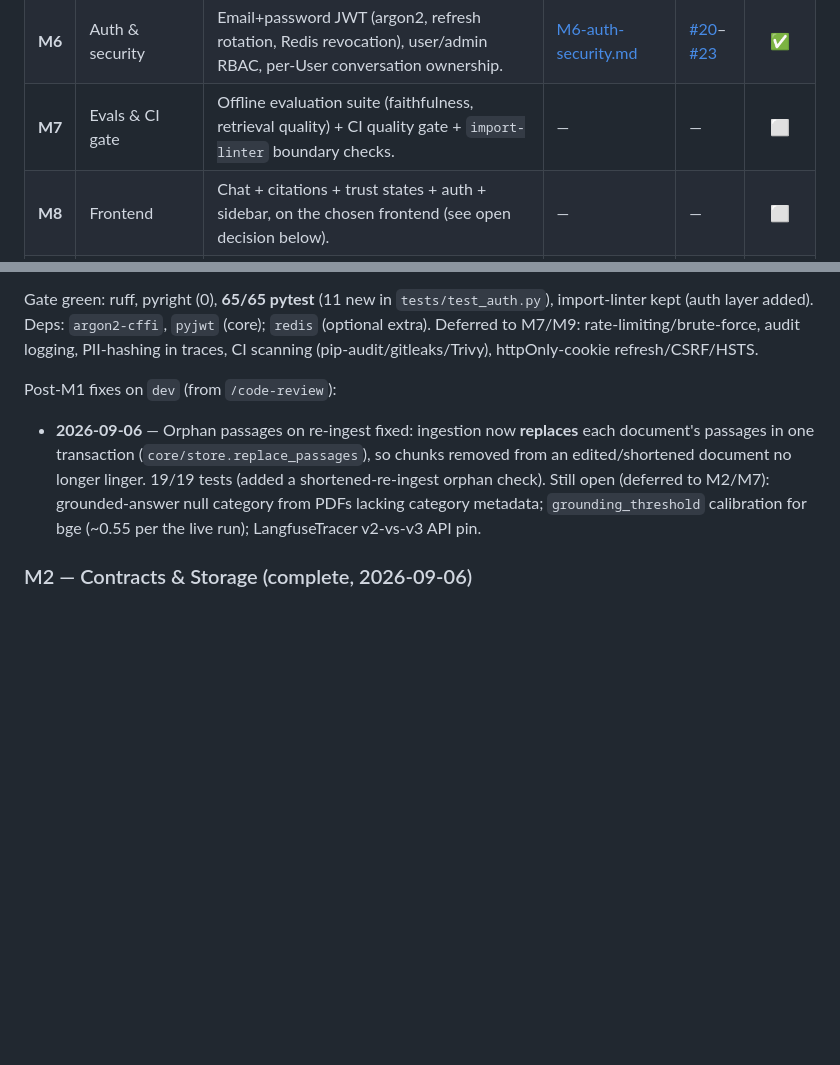
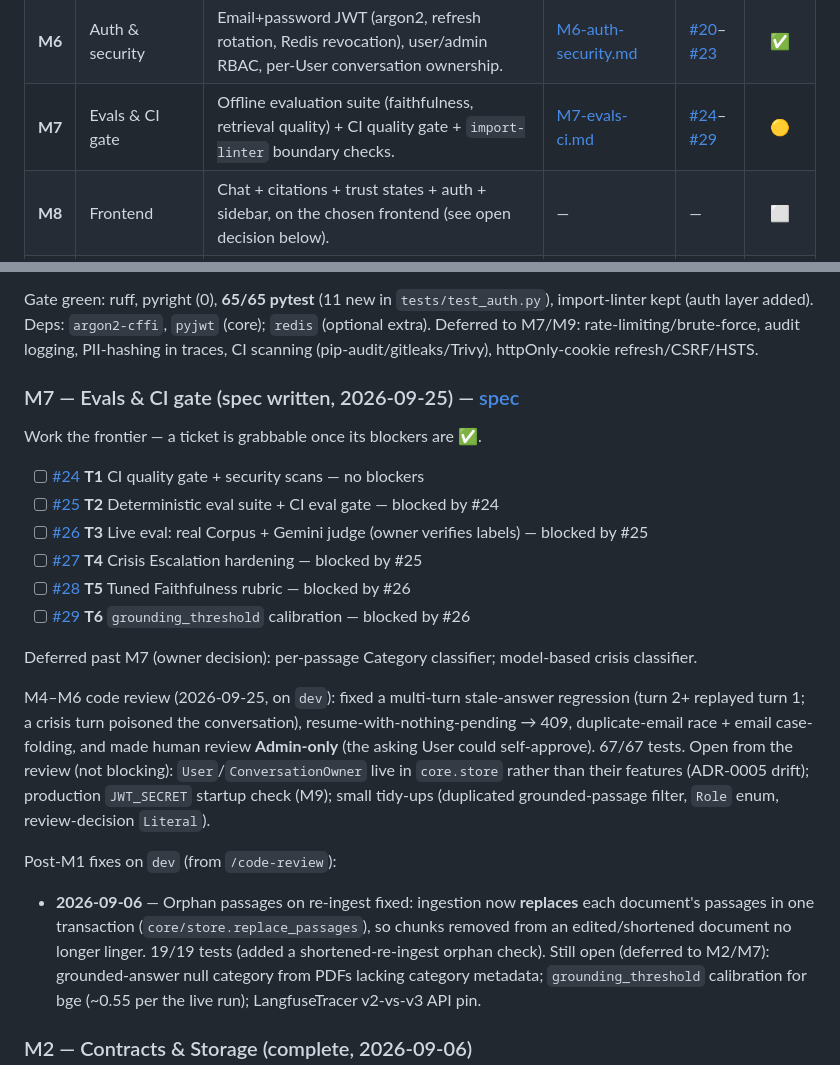
Before and after one commit to PrasannaMalatesha/psychology-maverick, a Markdown page: docs/ROADMAP.md, 2 parts joined by grey strips. Rendered like a GitHub page; blank space fills up the shorter version.

Commit message:
docs: M7 spec + tickets (#24-#29), record M4-M6 review fixes

```diff
--- a/docs/ROADMAP.md
+++ b/docs/ROADMAP.md
@@ -14,7 +14,7 @@
 | **M4** | Safety *(non-negotiable — [ADR-0004](adr/0004-informational-safety-posture.md))* | Crisis-escalation node (before retrieval), faithfulness judge, human-in-the-loop interrupt, clinical disclaimers. **Gate: no user-facing launch before this.** | [M4-safety.md](specs/M4-safety.md) | [#13](https://github.com/PrasannaMalatesha/psychology-maverick/issues/13)–[#16](https://github.com/PrasannaMalatesha/psychology-maverick/issues/16) | ✅ |
 | **M5** | Model gateway | LiteLLM registry, role-based routing + fallback across the full model set ([ADR-0002](adr/0002-config-driven-model-gateway.md)). | [M5-model-gateway.md](specs/M5-model-gateway.md) | [#17](https://github.com/PrasannaMalatesha/psychology-maverick/issues/17)–[#19](https://github.com/PrasannaMalatesha/psychology-maverick/issues/19) | ✅ |
 | **M6** | Auth & security | Email+password JWT (argon2, refresh rotation, Redis revocation), user/admin RBAC, per-User conversation ownership. | [M6-auth-security.md](specs/M6-auth-security.md) | [#20](https://github.com/PrasannaMalatesha/psychology-maverick/issues/20)–[#23](https://github.com/PrasannaMalatesha/psychology-maverick/issues/23) | ✅ |
-| **M7** | Evals & CI gate | Offline evaluation suite (faithfulness, retrieval quality) + CI quality gate + `import-linter` boundary checks. | — | — | ⬜ |
+| **M7** | Evals & CI gate | Offline evaluation suite (faithfulness, retrieval quality) + CI quality gate + `import-linter` boundary checks. | [M7-evals-ci.md](specs/M7-evals-ci.md) | [#24](https://github.com/PrasannaMalatesha/psychology-maverick/issues/24)–[#29](https://github.com/PrasannaMalatesha/psychology-maverick/issues/29) | 🟡 |
 | **M8** | Frontend | Chat + citations + trust states + auth + sidebar, on the chosen frontend (see open decision below). | — | — | ⬜ |
 | **M9** | Deploy | Compose → Render (FastAPI) + Neon (Postgres) + Upstash (Redis) + Vercel + Langfuse Cloud ([ADR-0003](adr/0003-hybrid-deployment.md)). | — | — | ⬜ |
 
@@ -81,6 +81,26 @@ New `auth` feature (the foundational import-linter layer — every feature may d
 
 Gate green: ruff, pyright (0), **65/65 pytest** (11 new in `tests/test_auth.py`), import-linter kept (auth layer added). Deps: `argon2-cffi`, `pyjwt` (core); `redis` (optional extra). Deferred to M7/M9: rate-limiting/brute-force, audit logging, PII-hashing in traces, CI scanning (pip-audit/gitleaks/Trivy), httpOnly-cookie refresh/CSRF/HSTS.
 
+### M7 — Evals & CI gate (spec written, 2026-09-25) — [spec](specs/M7-evals-ci.md)
+
+Work the frontier — a ticket is grabbable once its blockers are ✅.
+
+- [ ] [#24](https://github.com/PrasannaMalatesha/psychology-maverick/issues/24) **T1** CI quality gate + security scans — no blockers
+- [ ] [#25](https://github.com/PrasannaMalatesha/psychology-maverick/issues/25) **T2** Deterministic eval suite + CI eval gate — blocked by #24
+- [ ] [#26](https://github.com/PrasannaMalatesha/psychology-maverick/issues/26) **T3** Live eval: real Corpus + Gemini judge (owner verifies labels) — blocked by #25
+- [ ] [#27](https://github.com/PrasannaMalatesha/psychology-maverick/issues/27) **T4** Crisis Escalation hardening — blocked by #25
+- [ ] [#28](https://github.com/PrasannaMalatesha/psychology-maverick/issues/28) **T5** Tuned Faithfulness rubric — blocked by #26
+- [ ] [#29](https://github.com/PrasannaMalatesha/psychology-maverick/issues/29) **T6** `grounding_threshold` calibration — blocked by #26
+
+Deferred past M7 (owner decision): per-passage Category classifier; model-based crisis classifier.
+
+M4–M6 code review (2026-09-25, on `dev`): fixed a multi-turn stale-answer regression (turn 2+ replayed
+turn 1; a crisis turn poisoned the conversation), resume-with-nothing-pending → 409, duplicate-email
+race + email case-folding, and made human review **Admin-only** (the asking User could self-approve).
+67/67 tests. Open from the review (not blocking): `User`/`ConversationOwner` live in `core.store`
+rather than their features (ADR-0005 drift); production `JWT_SECRET` startup check (M9); small tidy-ups
+(duplicated grounded-passage filter, `Role` enum, review-decision `Literal`).
+
 Post-M1 fixes on `dev` (from `/code-review`):
 - **2026-09-06** — Orphan passages on re-ingest fixed: ingestion now **replaces** each document's passages in one transaction (`core/store.replace_passages`), so chunks removed from an edited/shortened document no longer linger. 19/19 tests (added a shortened-re-ingest orphan check). Still open (deferred to M2/M7): grounded-answer null category from PDFs lacking category metadata; `grounding_threshold` calibration for bge (~0.55 per the live run); LangfuseTracer v2-vs-v3 API pin.
 
```
